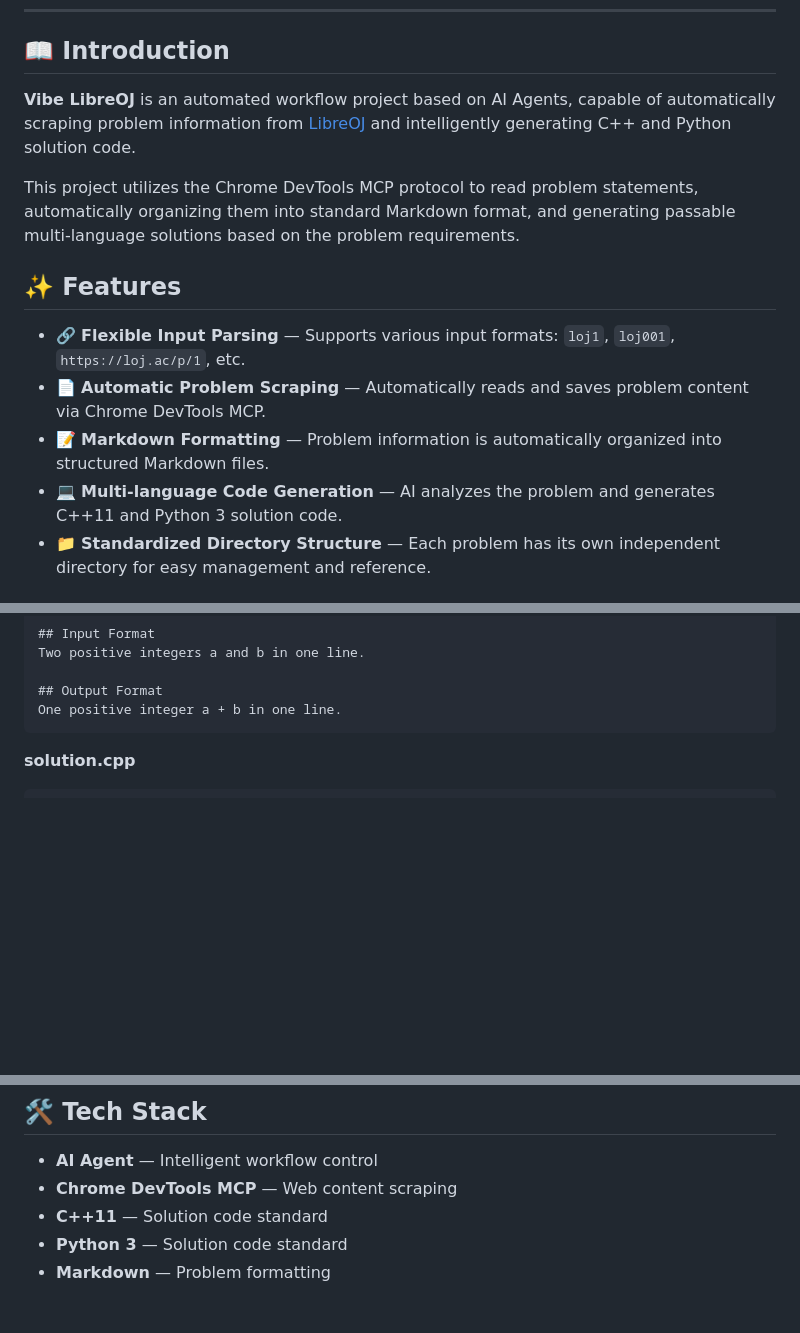
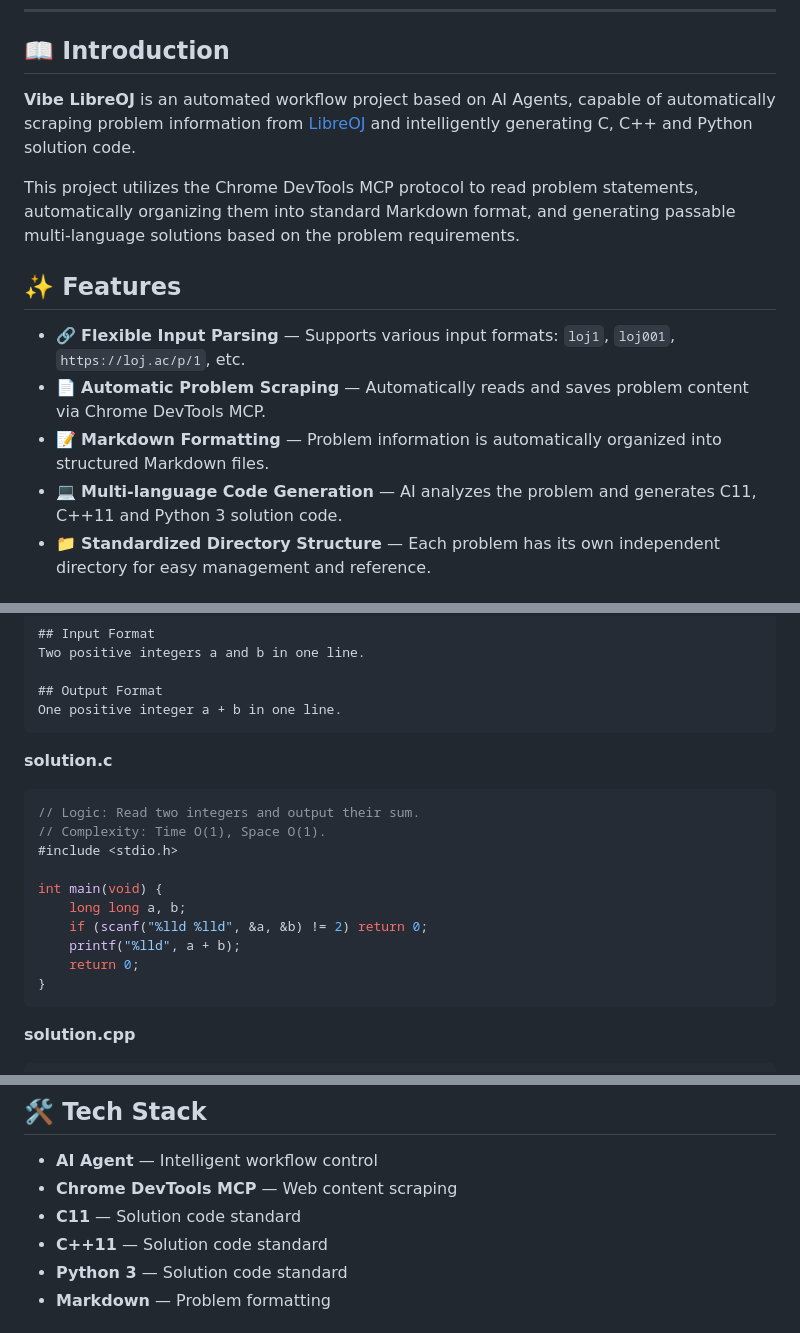
Before and after one commit to zym9863/Vibe-LibreOJ, a Markdown page: README-EN.md, 3 parts joined by grey strips. Drawn GitHub-style; blank space fills up the shorter version.

````diff
--- a/README-EN.md
+++ b/README-EN.md
@@ -17,7 +18,7 @@
 
 ## 📖 Introduction
 
-**Vibe LibreOJ** is an automated workflow project based on AI Agents, capable of automatically scraping problem information from [LibreOJ](https://loj.ac) and intelligently generating C++ and Python solution code.
+**Vibe LibreOJ** is an automated workflow project based on AI Agents, capable of automatically scraping problem information from [LibreOJ](https://loj.ac) and intelligently generating C, C++ and Python solution code.
 
 This project utilizes the Chrome DevTools MCP protocol to read problem statements, automatically organizing them into standard Markdown format, and generating passable multi-language solutions based on the problem requirements.
 
@@ -26,7 +27,7 @@ This project utilizes the Chrome DevTools MCP protocol to read problem statement
 - 🔗 **Flexible Input Parsing** — Supports various input formats: `loj1`, `loj001`, `https://loj.ac/p/1`, etc.
 - 📄 **Automatic Problem Scraping** — Automatically reads and saves problem content via Chrome DevTools MCP.
 - 📝 **Markdown Formatting** — Problem information is automatically organized into structured Markdown files.
-- 💻 **Multi-language Code Generation** — AI analyzes the problem and generates C++11 and Python 3 solution code.
+- 💻 **Multi-language Code Generation** — AI analyzes the problem and generates C11, C++11 and Python 3 solution code.
 - 📁 **Standardized Directory Structure** — Each problem has its own independent directory for easy management and reference.
 
 ## 🚀 Quick Start
@@ -94,6 +97,20 @@ Two positive integers a and b in one line.
 
 ## Output Format
 One positive integer a + b in one line.
+```
+
+**solution.c**
+```c
+// Logic: Read two integers and output their sum.
+// Complexity: Time O(1), Space O(1).
+#include <stdio.h>
+
+int main(void) {
+    long long a, b;
+    if (scanf("%lld %lld", &a, &b) != 2) return 0;
+    printf("%lld", a + b);
+    return 0;
+}
 ```
 
 **solution.cpp**
@@ -127,6 +144,7 @@ print(a + b)
 
 - **AI Agent** — Intelligent workflow control
 - **Chrome DevTools MCP** — Web content scraping
+- **C11** — Solution code standard
 - **C++11** — Solution code standard
 - **Python 3** — Solution code standard
 - **Markdown** — Problem formatting
````
Also changed, not shown: other parts of README-EN.md (+4 -1 lines), README.md (+21 -3 lines).
